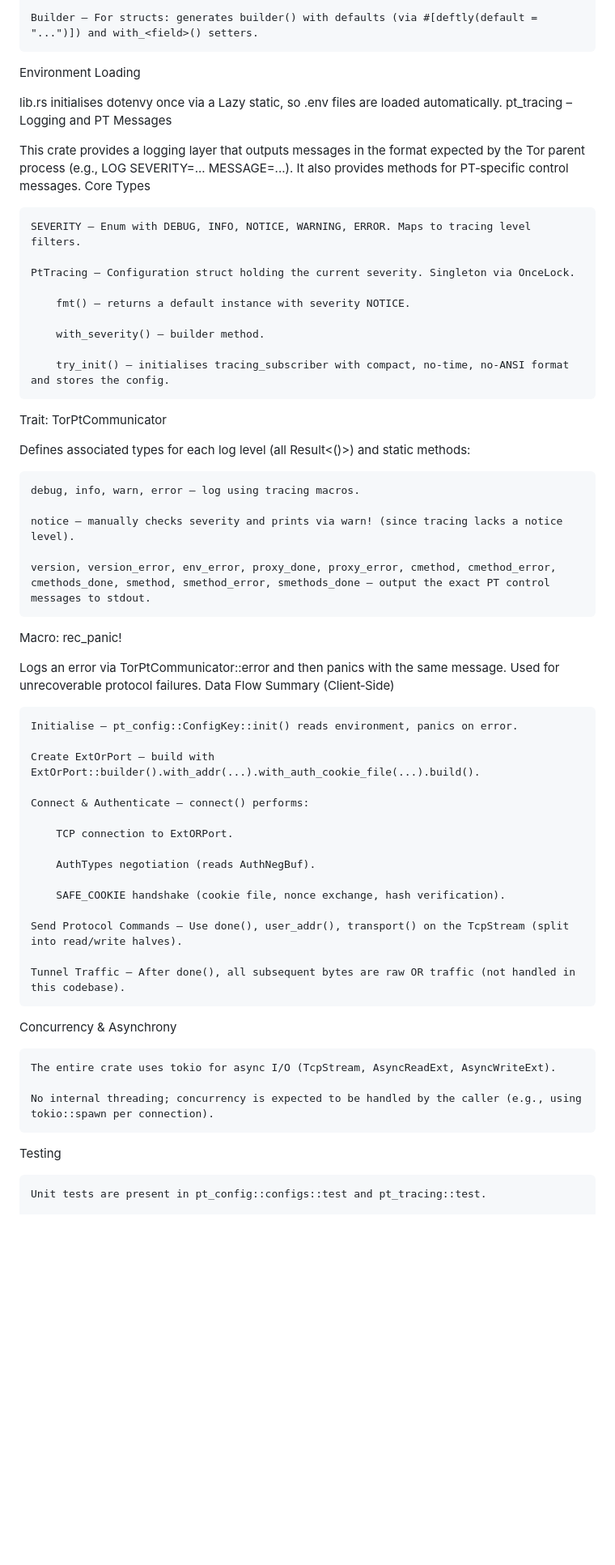
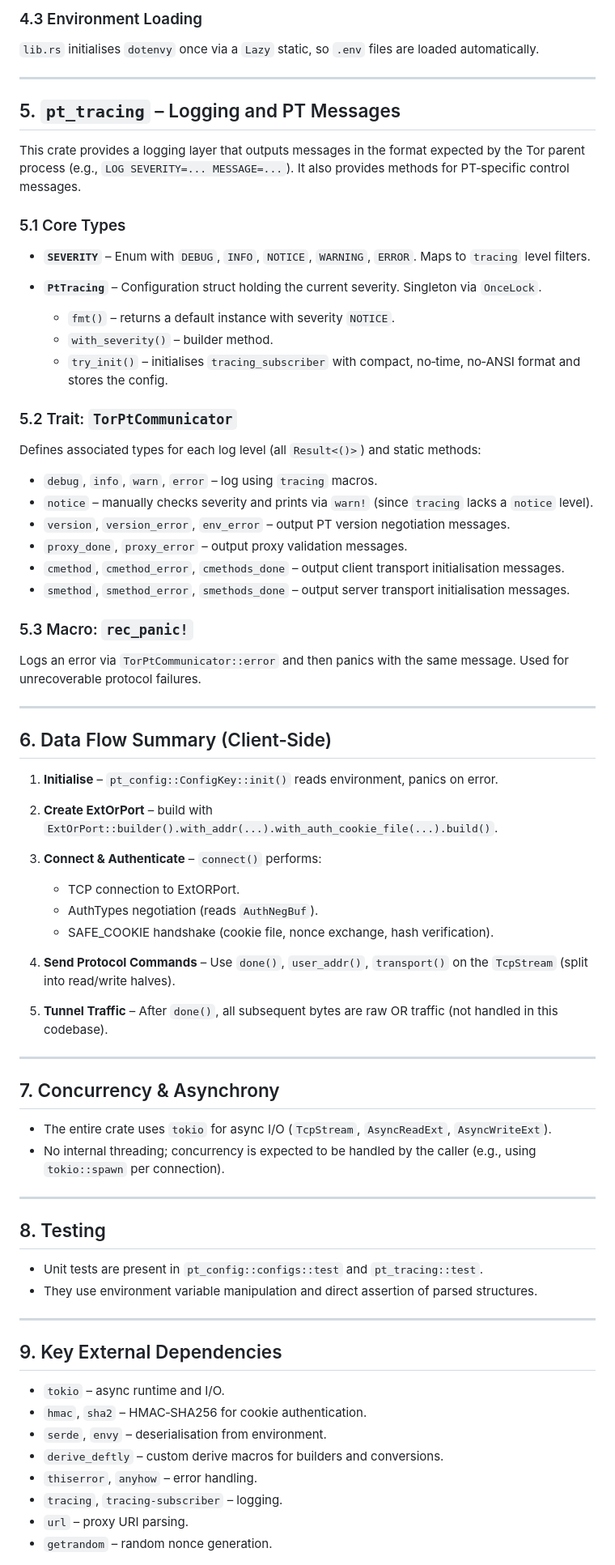
Before and after one commit to pryty26/rust-pt, a Markdown page: rust_pt/pt-architecture.md, the part around one of its changes. Shown at 81% size. Drawn GitHub-style; blank space fills up the shorter version.

```diff
--- a/rust_pt/pt-architecture.md
+++ b/rust_pt/pt-architecture.md
@@ -139,62 +141,79 @@ Derive Macros (macros.rs)
 
-    Builder – For structs: generates builder() with defaults (via #[deftly(default = "...")]) and with_<field>() setters.
+### 4.3 Environment Loading
 
-Environment Loading
+`lib.rs` initialises `dotenvy` once via a `Lazy` static, so `.env` files are loaded automatically.
 
-lib.rs initialises dotenvy once via a Lazy static, so .env files are loaded automatically.
-pt_tracing – Logging and PT Messages
+---
 
-This crate provides a logging layer that outputs messages in the format expected by the Tor parent process (e.g., LOG SEVERITY=... MESSAGE=...). It also provides methods for PT‑specific control messages.
-Core Types
+## 5. `pt_tracing` – Logging and PT Messages
 
-    SEVERITY – Enum with DEBUG, INFO, NOTICE, WARNING, ERROR. Maps to tracing level filters.
+This crate provides a logging layer that outputs messages in the format expected by the Tor parent process (e.g., `LOG SEVERITY=... MESSAGE=...`). It also provides methods for PT‑specific control messages.
 
-    PtTracing – Configuration struct holding the current severity. Singleton via OnceLock.
+### 5.1 Core Types
 
-        fmt() – returns a default instance with severity NOTICE.
+- **`SEVERITY`** – Enum with `DEBUG`, `INFO`, `NOTICE`, `WARNING`, `ERROR`. Maps to `tracing` level filters.
 
-        with_severity() – builder method.
+- **`PtTracing`** – Configuration struct holding the current severity. Singleton via `OnceLock`.
+    - `fmt()` – returns a default instance with severity `NOTICE`.
+    - `with_severity()` – builder method.
+    - `try_init()` – initialises `tracing_subscriber` with compact, no‑time, no‑ANSI format and stores the config.
 
-        try_init() – initialises tracing_subscriber with compact, no‑time, no‑ANSI format and stores the config.
+### 5.2 Trait: `TorPtCommunicator`
 
-Trait: TorPtCommunicator
+Defines associated types for each log level (all `Result<()>`) and static methods:
 
-Defines associated types for each log level (all Result<()>) and static methods:
+- `debug`, `info`, `warn`, `error` – log using `tracing` macros.
+- `notice` – manually checks severity and prints via `warn!` (since `tracing` lacks a `notice` level).
+- `version`, `version_error`, `env_error` – output PT version negotiation messages.
+- `proxy_done`, `proxy_error` – output proxy validation messages.
+- `cmethod`, `cmethod_error`, `cmethods_done` – output client transport initialisation messages.
+- `smethod`, `smethod_error`, `smethods_done` – output server transport initialisation messages.
 
-    debug, info, warn, error – log using tracing macros.
+### 5.3 Macro: `rec_panic!`
 
-    notice – manually checks severity and prints via warn! (since tracing lacks a notice level).
+Logs an error via `TorPtCommunicator::error` and then panics with the same message. Used for unrecoverable protocol failures.
 
-    version, version_error, env_error, proxy_done, proxy_error, cmethod, cmethod_error, cmethods_done, smethod, smethod_error, smethods_done – output the exact PT control messages to stdout.
+---
 
-Macro: rec_panic!
+## 6. Data Flow Summary (Client‑Side)
 
-Logs an error via TorPtCommunicator::error and then panics with the same message. Used for unrecoverable protocol failures.
-Data Flow Summary (Client‑Side)
+1. **Initialise** – `pt_config::ConfigKey::init()` reads environment, panics on error.
 
-    Initialise – pt_config::ConfigKey::init() reads environment, panics on error.
+2. **Create ExtOrPort** – build with `ExtOrPort::builder().with_addr(...).with_auth_cookie_file(...).build()`.
 
-    Create ExtOrPort – build with ExtOrPort::builder().with_addr(...).with_auth_cookie_file(...).build().
+3. **Connect & Authenticate** – `connect()` performs:
+    - TCP connection to ExtORPort.
+    - AuthTypes negotiation (reads `AuthNegBuf`).
+    - SAFE_COOKIE handshake (cookie file, nonce exchange, hash verification).
 
-    Connect & Authenticate – connect() performs:
+4. **Send Protocol Commands** – Use `done()`, `user_addr()`, `transport()` on the `TcpStream` (split into read/write halves).
 
-        TCP connection to ExtORPort.
+5. **Tunnel Traffic** – After `done()`, all subsequent bytes are raw OR traffic (not handled in this codebase).
 
-        AuthTypes negotiation (reads AuthNegBuf).
+---
 
-        SAFE_COOKIE handshake (cookie file, nonce exchange, hash verification).
+## 7. Concurrency & Asynchrony
 
-    Send Protocol Commands – Use done(), user_addr(), transport() on the TcpStream (split into read/write halves).
+- The entire crate uses `tokio` for async I/O (`TcpStream`, `AsyncReadExt`, `AsyncWriteExt`).
+- No internal threading; concurrency is expected to be handled by the caller (e.g., using `tokio::spawn` per connection).
 
-    Tunnel Traffic – After done(), all subsequent bytes are raw OR traffic (not handled in this codebase).
+---
 
-Concurrency & Asynchrony
+## 8. Testing
 
-    The entire crate uses tokio for async I/O (TcpStream, AsyncReadExt, AsyncWriteExt).
+- Unit tests are present in `pt_config::configs::test` and `pt_tracing::test`.
+- They use environment variable manipulation and direct assertion of parsed structures.
 
-    No internal threading; concurrency is expected to be handled by the caller (e.g., using tokio::spawn per connection).
+---
 
-Testing
+## 9. Key External Dependencies
 
-    Unit tests are present in pt_config::configs::test and pt_tracing::test.
+- `tokio` – async runtime and I/O.
+- `hmac`, `sha2` – HMAC‑SHA256 for cookie authentication.
+- `serde`, `envy` – deserialisation from environment.
+- `derive_deftly` – custom derive macros for builders and conversions.
+- `thiserror`, `anyhow` – error handling.
+- `tracing`, `tracing-subscriber` – logging.
+- `url` – proxy URI parsing.
+- `getrandom` – random nonce generation.
 
```
Also changed, not shown: other parts of rust_pt/pt-architecture.md (+98 -113 lines).
